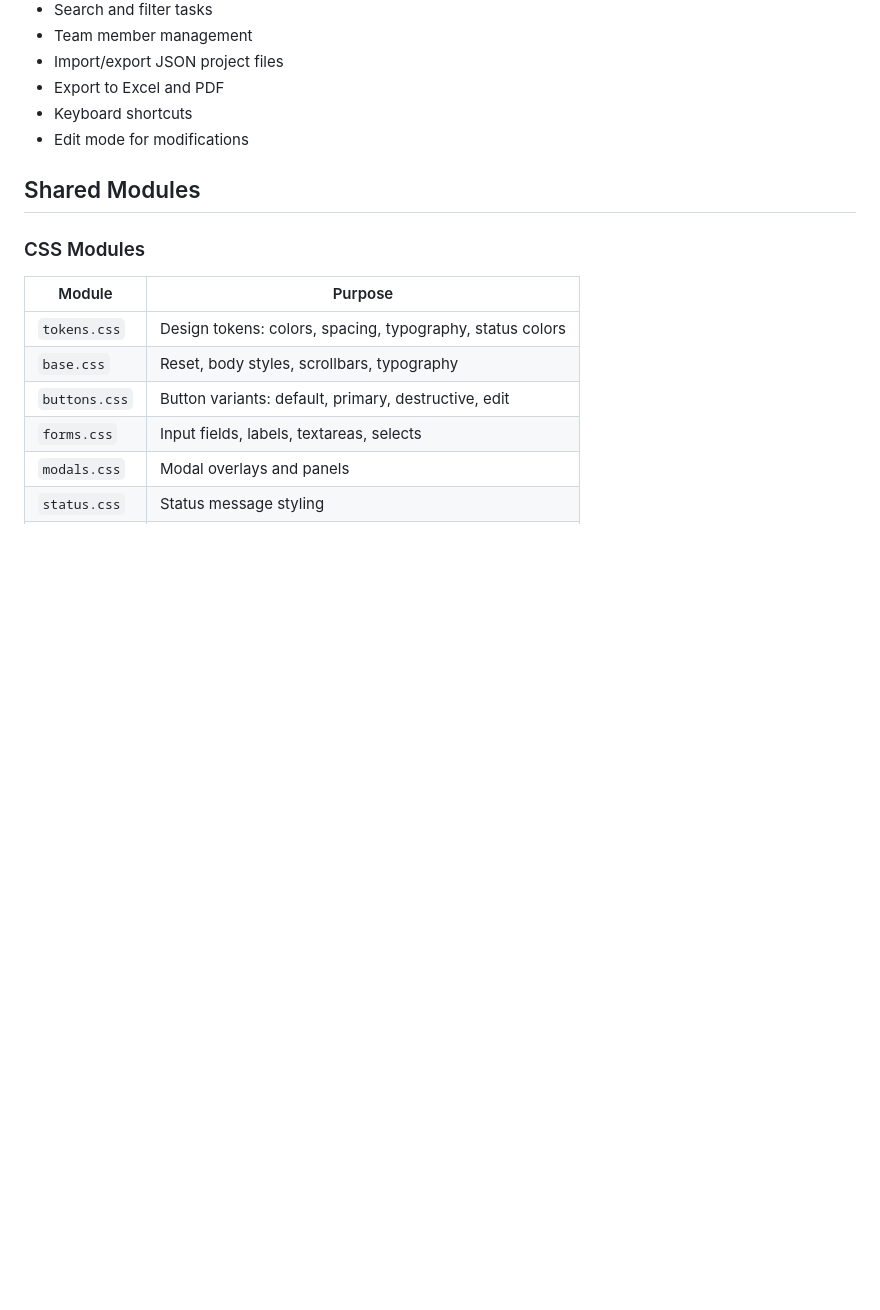
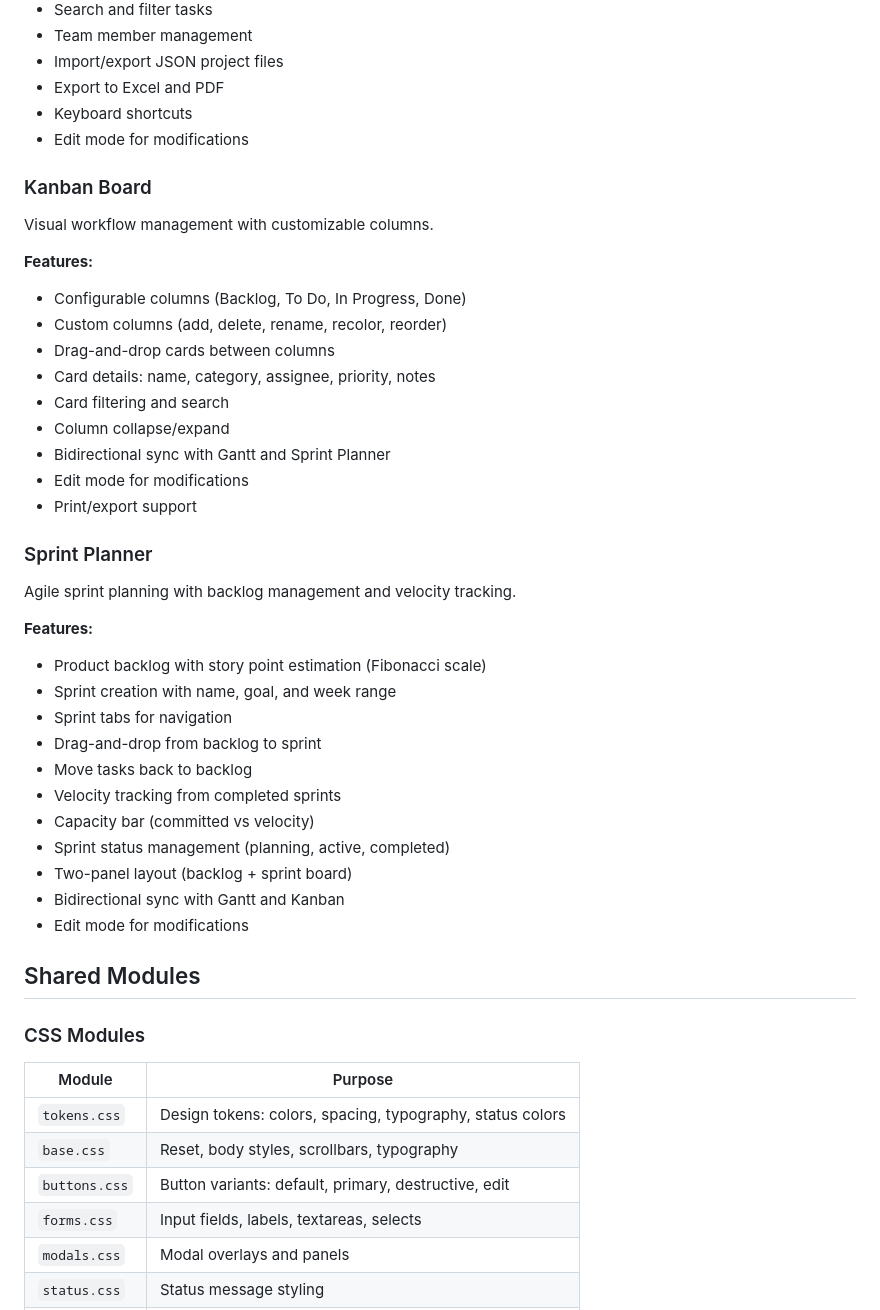
Before and after one commit to Bissbert/project-planning-tools, a Markdown page: README.md, the part around one of its changes. GitHub-like rendering; blank space fills up the shorter version.

```diff
--- a/README.md
+++ b/README.md
@@ -110,6 +130,38 @@ Visual project timeline with planned vs. reality tracking.
 - Import/export JSON project files
 - Export to Excel and PDF
 - Keyboard shortcuts
+- Edit mode for modifications
+
+### Kanban Board
+
+Visual workflow management with customizable columns.
+
+**Features:**
+- Configurable columns (Backlog, To Do, In Progress, Done)
+- Custom columns (add, delete, rename, recolor, reorder)
+- Drag-and-drop cards between columns
+- Card details: name, category, assignee, priority, notes
+- Card filtering and search
+- Column collapse/expand
+- Bidirectional sync with Gantt and Sprint Planner
+- Edit mode for modifications
+- Print/export support
+
+### Sprint Planner
+
+Agile sprint planning with backlog management and velocity tracking.
+
+**Features:**
+- Product backlog with story point estimation (Fibonacci scale)
+- Sprint creation with name, goal, and week range
+- Sprint tabs for navigation
+- Drag-and-drop from backlog to sprint
+- Move tasks back to backlog
+- Velocity tracking from completed sprints
+- Capacity bar (committed vs velocity)
+- Sprint status management (planning, active, completed)
+- Two-panel layout (backlog + sprint board)
+- Bidirectional sync with Gantt and Kanban
 - Edit mode for modifications
 
 ## Shared Modules
```
Also changed, not shown: other parts of README.md (+30 -9 lines), PLAN.md (+45 -14 lines).
